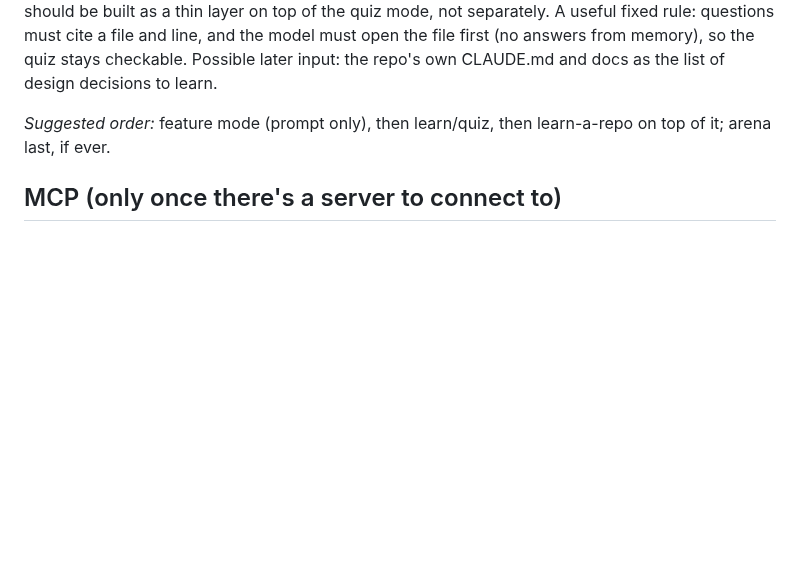
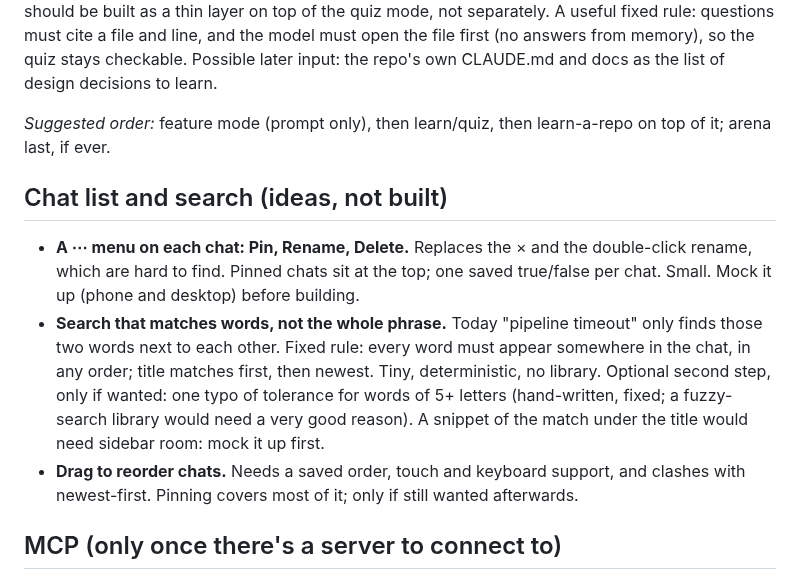
Before and after one commit to ajiron2142/slop, a Markdown page: docs/plans/later.md, the part around the change. Rendered like a GitHub page; blank space fills up the shorter version.

Commit message:
Plans: chat list menu with pinning, word-based search, drag to reorder
Co-Authored-By: Claude Sonnet 5.5 <noreply@anthropic.com>
Claude-Session: https://claude.ai/code/session_01YVuZoBDrwQynbxv9secneS

```diff
--- a/docs/plans/later.md
+++ b/docs/plans/later.md
@@ -96,6 +96,19 @@ of design decisions to learn.
 
 *Suggested order:* feature mode (prompt only), then learn/quiz, then learn-a-repo on top of it; arena last, if ever.
 
+## Chat list and search (ideas, not built)
+
+- **A ⋯ menu on each chat: Pin, Rename, Delete.** Replaces the × and the double-click rename, which are hard to
+  find. Pinned chats sit at the top; one saved true/false per chat. Small. Mock it up (phone and desktop)
+  before building.
+- **Search that matches words, not the whole phrase.** Today "pipeline timeout" only finds those two words
+  next to each other. Fixed rule: every word must appear somewhere in the chat, in any order; title matches
+  first, then newest. Tiny, deterministic, no library. Optional second step, only if wanted: one typo of
+  tolerance for words of 5+ letters (hand-written, fixed; a fuzzy-search library would need a very good reason).
+  A snippet of the match under the title would need sidebar room: mock it up first.
+- **Drag to reorder chats.** Needs a saved order, touch and keyboard support, and clashes with newest-first.
+  Pinning covers most of it; only if still wanted afterwards.
+
 ## MCP (only once there's a server to connect to)
 
 slop isn't an MCP client. One client could cover many tools (OpenShift, Argo CD, …), but it's only worth
```
